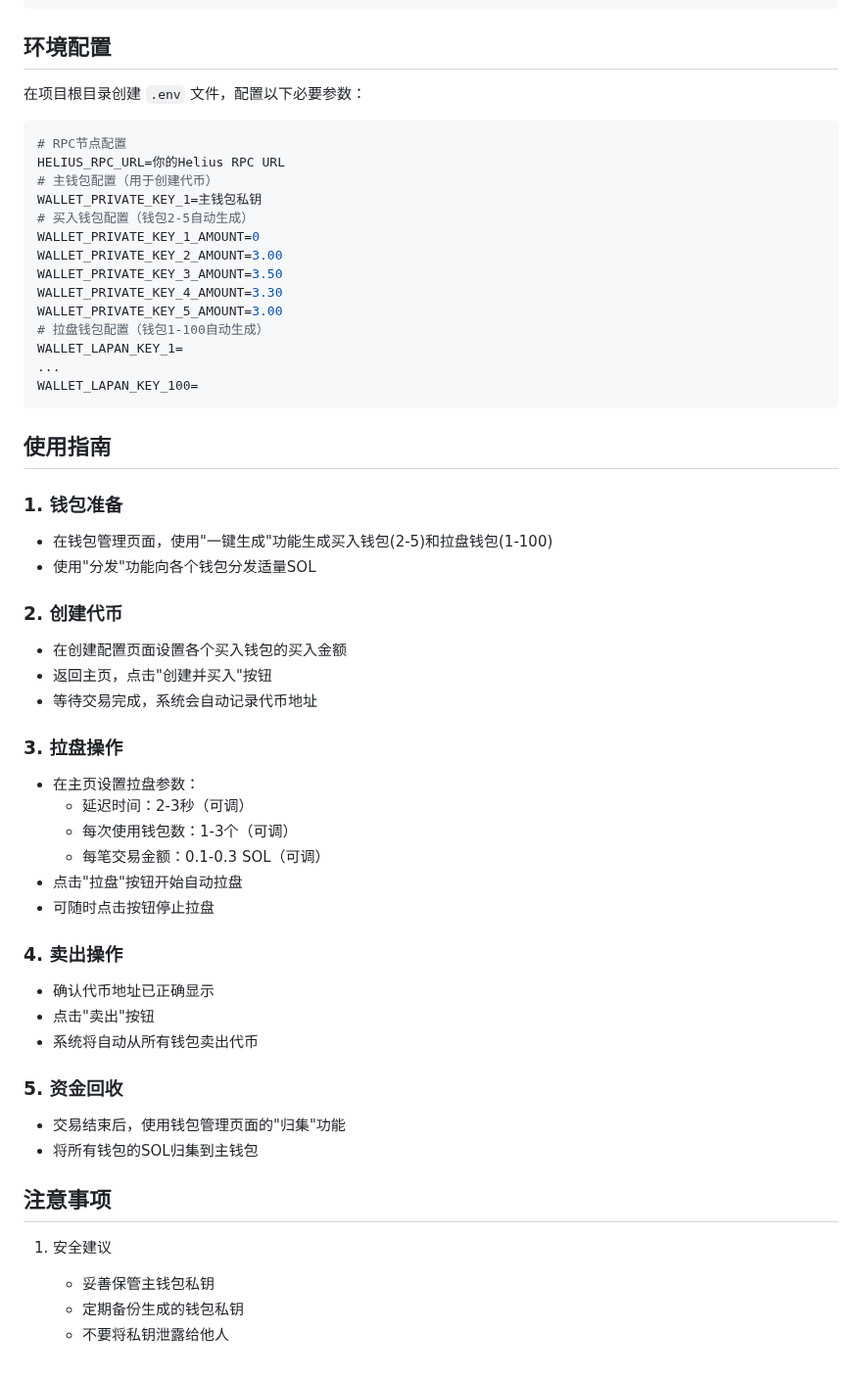
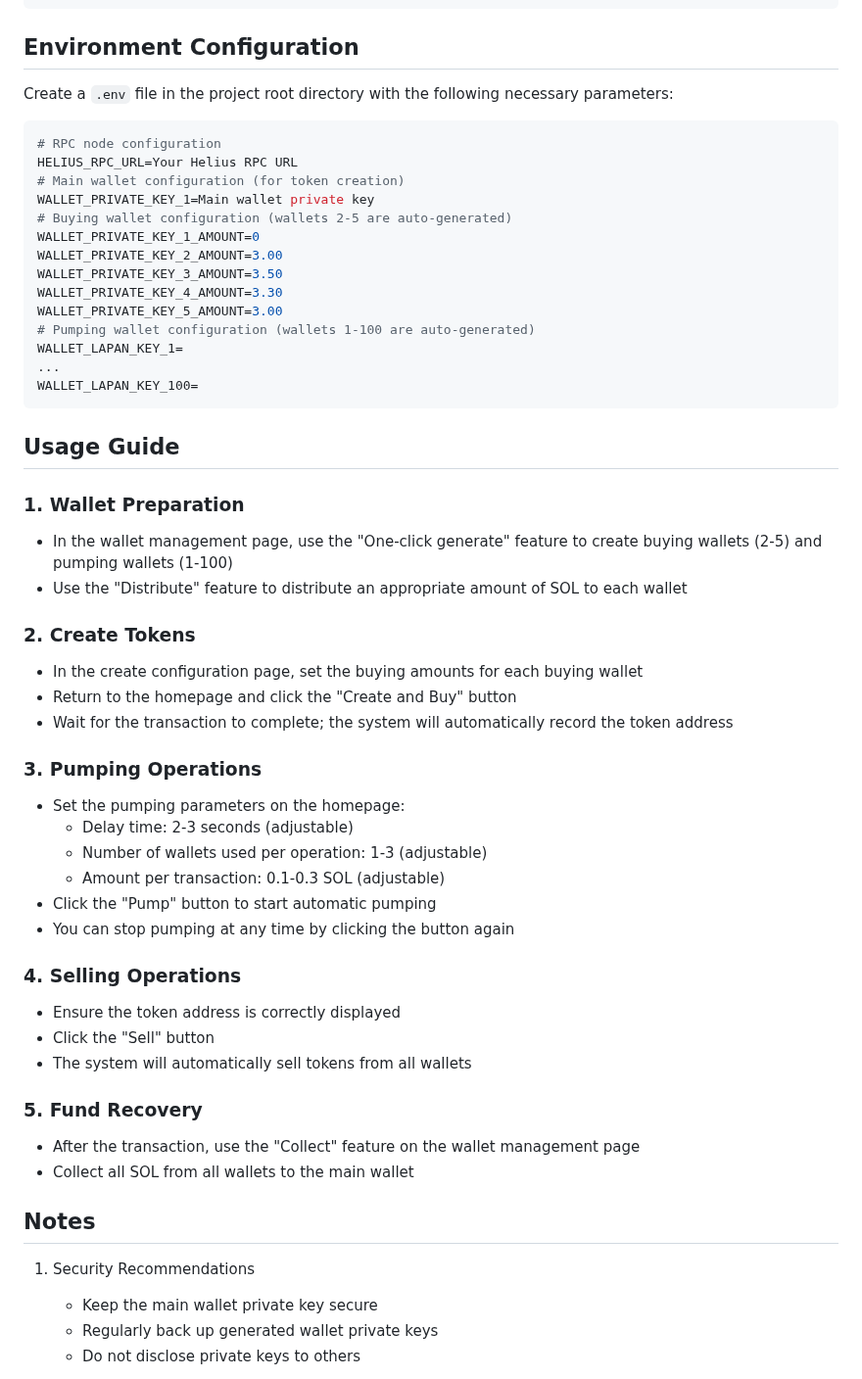
Before and after one commit to alelipona/Pumpfun_pvp_tools, a Markdown page: README.md, the part around one of its changes. Shown at 98% size. GitHub-like rendering.

Commit message:
Update README.md to eng

````diff
--- a/README.md
+++ b/README.md
@@ -75,52 +75,52 @@ npm install
  npm start
 ```
-## 环境配置
-在项目根目录创建 `.env` 文件，配置以下必要参数：
+## Environment Configuration
+Create a `.env` file in the project root directory with the following necessary parameters:
 ```env
-# RPC节点配置
-HELIUS_RPC_URL=你的Helius RPC URL
-# 主钱包配置（用于创建代币）
-WALLET_PRIVATE_KEY_1=主钱包私钥
-# 买入钱包配置（钱包2-5自动生成）
+# RPC node configuration
+HELIUS_RPC_URL=Your Helius RPC URL
+# Main wallet configuration (for token creation)
+WALLET_PRIVATE_KEY_1=Main wallet private key
+# Buying wallet configuration (wallets 2-5 are auto-generated)
 WALLET_PRIVATE_KEY_1_AMOUNT=0
 WALLET_PRIVATE_KEY_2_AMOUNT=3.00
 WALLET_PRIVATE_KEY_3_AMOUNT=3.50
 WALLET_PRIVATE_KEY_4_AMOUNT=3.30
 WALLET_PRIVATE_KEY_5_AMOUNT=3.00
-# 拉盘钱包配置（钱包1-100自动生成）
+# Pumping wallet configuration (wallets 1-100 are auto-generated)
 WALLET_LAPAN_KEY_1=
 ...
 WALLET_LAPAN_KEY_100=
 ```
-## 使用指南
-### 1. 钱包准备
- - 在钱包管理页面，使用"一键生成"功能生成买入钱包(2-5)和拉盘钱包(1-100)
- - 使用"分发"功能向各个钱包分发适量SOL
+## Usage Guide
+### 1. Wallet Preparation
+- In the wallet management page, use the "One-click generate" feature to create buying wallets (2-5) and pumping wallets (1-100)
+- Use the "Distribute" feature to distribute an appropriate amount of SOL to each wallet
 
- ### 2. 创建代币
- - 在创建配置页面设置各个买入钱包的买入金额
- - 返回主页，点击"创建并买入"按钮
- - 等待交易完成，系统会自动记录代币地址
+### 2. Create Tokens
+- In the create configuration page, set the buying amounts for each buying wallet
+- Return to the homepage and click the "Create and Buy" button
+- Wait for the transaction to complete; the system will automatically record the token address
 
- ### 3. 拉盘操作
- - 在主页设置拉盘参数：
-   * 延迟时间：2-3秒（可调）
-   * 每次使用钱包数：1-3个（可调）
-   * 每笔交易金额：0.1-0.3 SOL（可调）
- - 点击"拉盘"按钮开始自动拉盘
- - 可随时点击按钮停止拉盘
- ### 4. 卖出操作
- - 确认代币地址已正确显示
- - 点击"卖出"按钮
- - 系统将自动从所有钱包卖出代币
+### 3. Pumping Operations
+- Set the pumping parameters on the homepage:
+   * Delay time: 2-3 seconds (adjustable)
+   * Number of wallets used per operation: 1-3 (adjustable)
+   * Amount per transaction: 0.1-0.3 SOL (adjustable)
+- Click the "Pump" button to start automatic pumping
+- You can stop pumping at any time by clicking the button again
+### 4. Selling Operations
+- Ensure the token address is correctly displayed
+- Click the "Sell" button
+- The system will automatically sell tokens from all wallets
 
- ### 5. 资金回收
- - 交易结束后，使用钱包管理页面的"归集"功能
- - 将所有钱包的SOL归集到主钱包
+### 5. Fund Recovery
+- After the transaction, use the "Collect" feature on the wallet management page
+- Collect all SOL from all wallets to the main wallet
 
- ## 注意事项
- 1. 安全建议
-    - 妥善保管主钱包私钥
-    - 定期备份生成的钱包私钥
-    - 不要将私钥泄露给他人
+## Notes
+1. Security Recommendations
+   - Keep the main wallet private key secure
+   - Regularly back up generated wallet private keys
+   - Do not disclose private keys to others
 
````
Also changed, not shown: other parts of README.md (+72 -72 lines).
